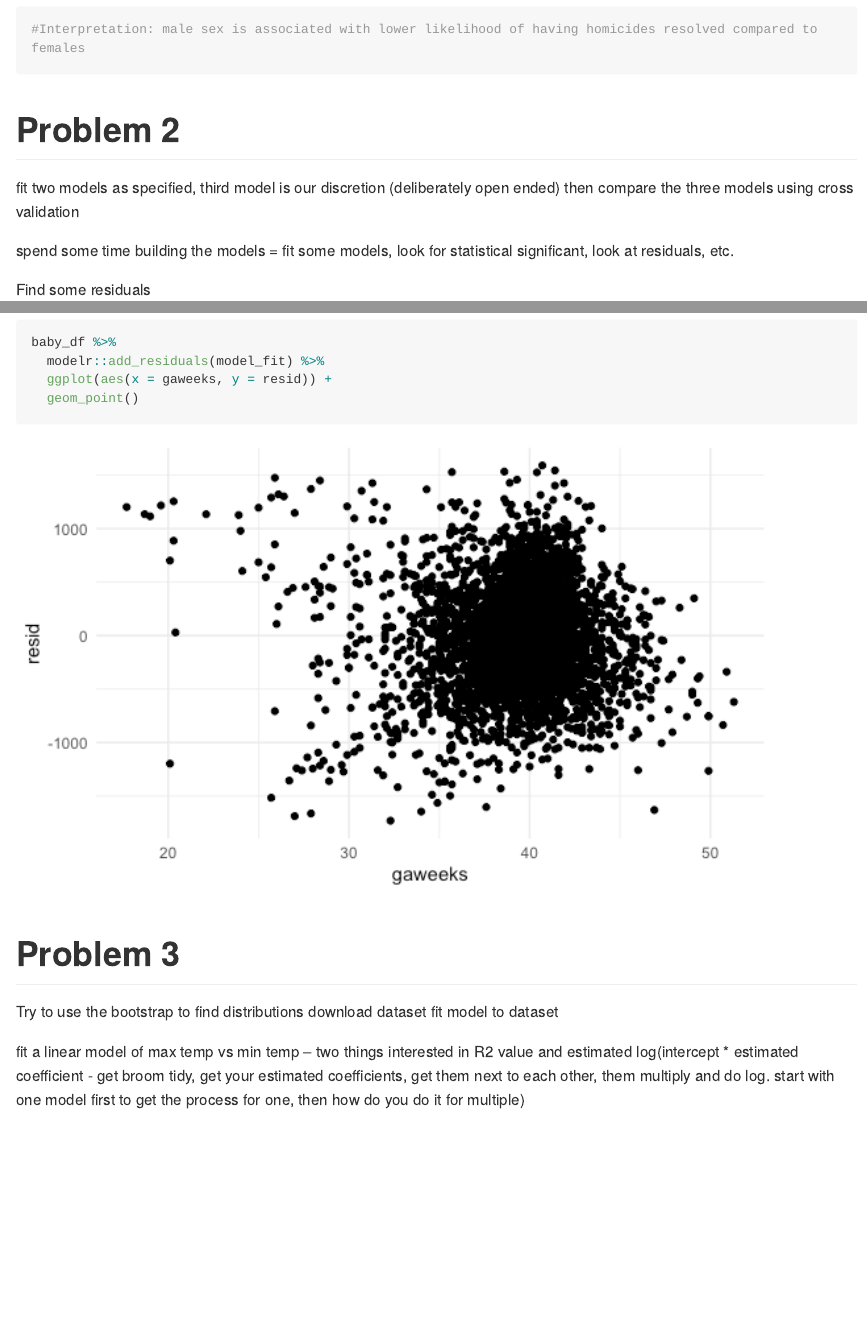
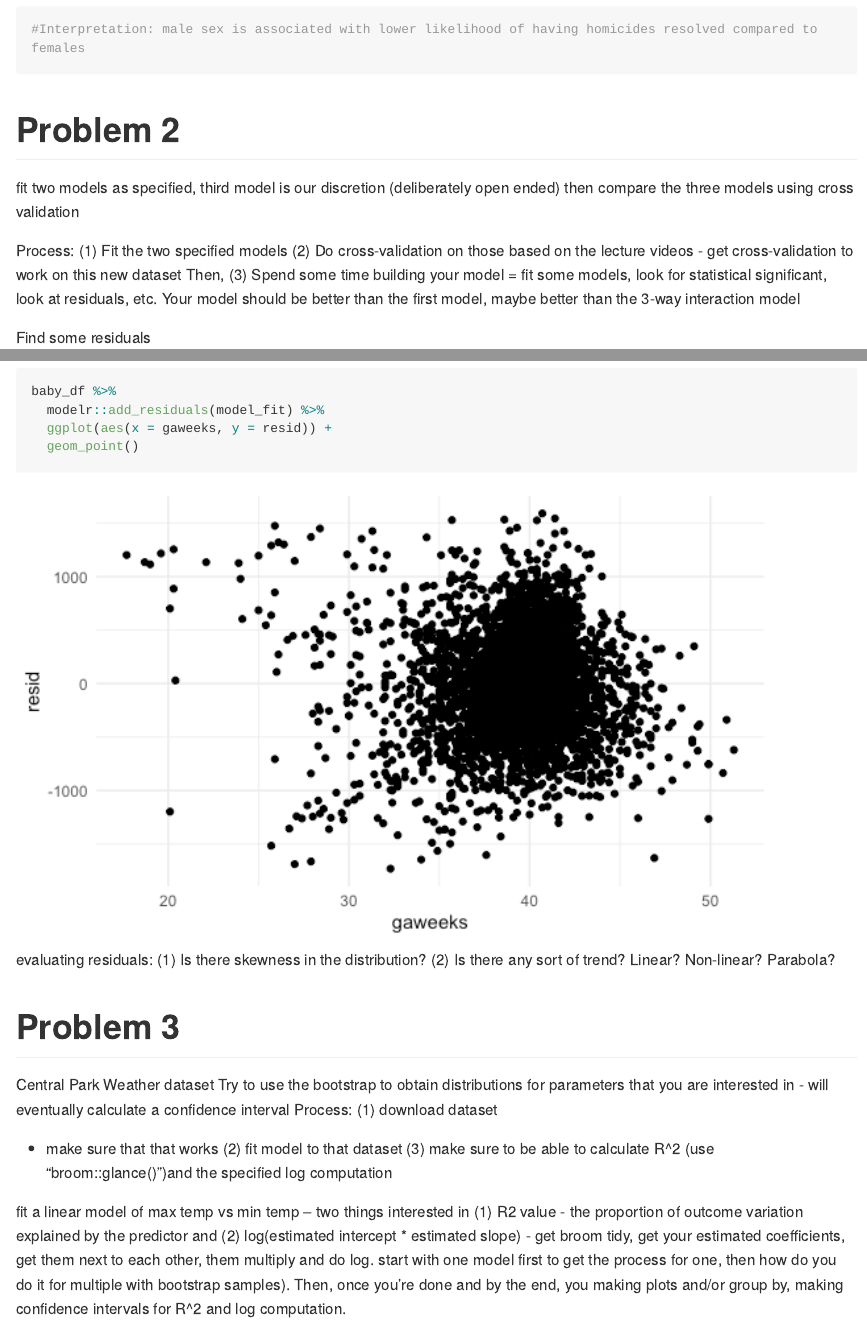
Before and after one commit to chaojy/p8105_hw6_jyc2171, an R Markdown document (p8105_hw6_jyc2171.Rmd): the page in a window 1100 px wide, from 2840 px down, and a second part further down, joined at a grey line. The pictures show the output file p8105_hw6_jyc2171.md that the author committed with the source, drawn offline in the style of GitHub; long lines of code are wrapped.

Commit message:
reviewed and thought about problem 2 and 3 for homework after synchronous class video

````diff
--- a/p8105_hw6_jyc2171.Rmd
+++ b/p8105_hw6_jyc2171.Rmd
@@ -119,7 +119,11 @@ models_results_df %>%
 fit two models as specified, third model is our discretion (deliberately open ended)
 then compare the three models using cross validation
 
-spend some time building the models = fit some models, look for statistical significant, look at residuals, etc.
+Process:
+(1) Fit the two specified models
+(2) Do cross-validation on those based on the lecture videos - get cross-validation to work on this new dataset
+Then,
+(3) Spend some time building your model = fit some models, look for statistical significant, look at residuals, etc.  Your model should be better than the first model, maybe better than the 3-way interaction model
 
 Find some residuals
 ```{r}
@@ -144,9 +148,16 @@ baby_df %>%
   geom_point()
 ```
 
+evaluating residuals:
+(1) Is there skewness in the distribution?
+(2) Is there any sort of trend?  Linear?  Non-linear?  Parabola?
+
 # Problem 3
-Try to use the bootstrap to find distributions
-download dataset
-fit model to dataset
+Central Park Weather dataset
+Try to use the bootstrap to obtain distributions for parameters that you are interested in - will eventually calculate a confidence interval
+Process:
+(1) download dataset - make sure that that works
+(2) fit model to that dataset
+(3) make sure to be able to calculate R^2 (use "broom::glance()")and the specified log computation
 
-fit a linear model of max temp vs min temp -- two things interested in R2 value and estimated log(intercept * estimated coefficient - get broom tidy, get your estimated coefficients, get them next to each other, them multiply and do log.  start with one model first to get the process for one, then how do you do it for multiple)
+fit a linear model of max temp vs min temp -- two things interested in (1) R2 value - the proportion of outcome variation explained by the predictor and (2) log(estimated intercept * estimated slope) - get broom tidy, get your estimated coefficients, get them next to each other, them multiply and do log.  start with one model first to get the process for one, then how do you do it for multiple with bootstrap samples).  Then, once you're done and by the end, you making plots and/or group by, making confidence intervals for R^2 and log computation.
````
Also changed, not shown: p8105_hw6_jyc2171.md.
